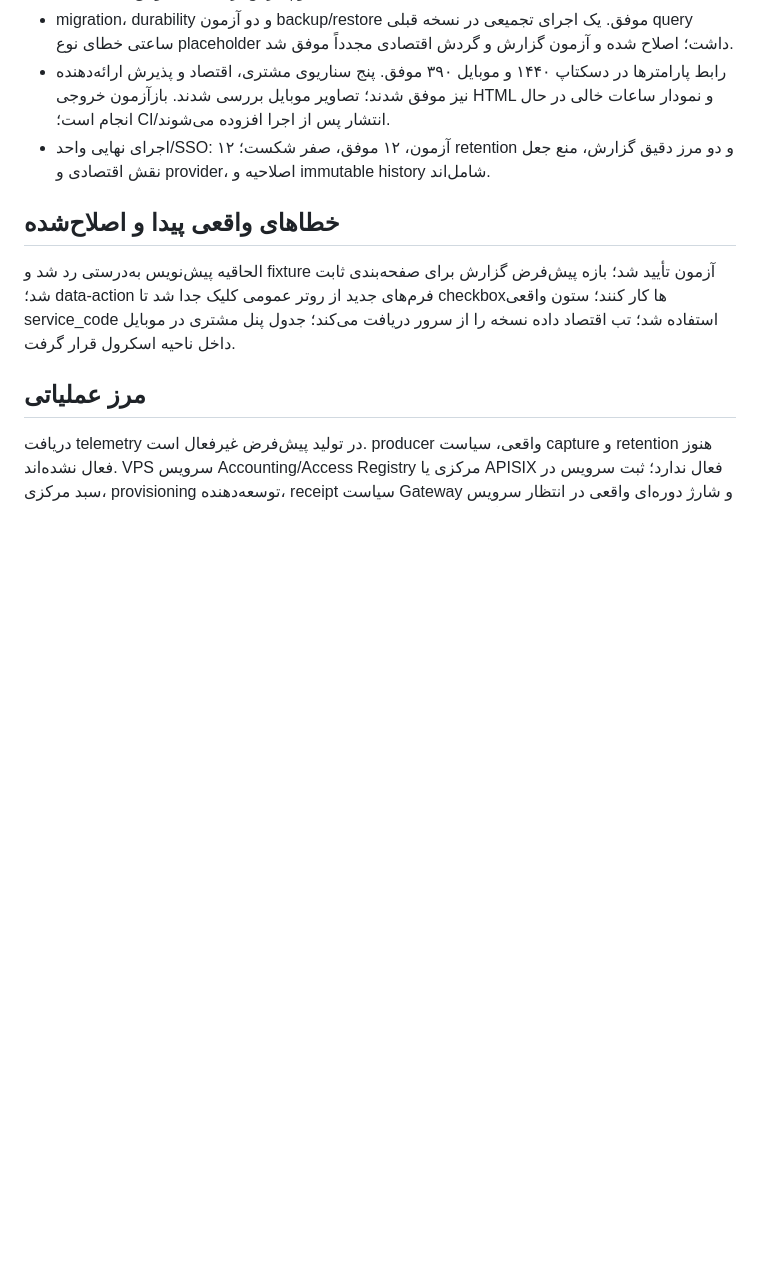
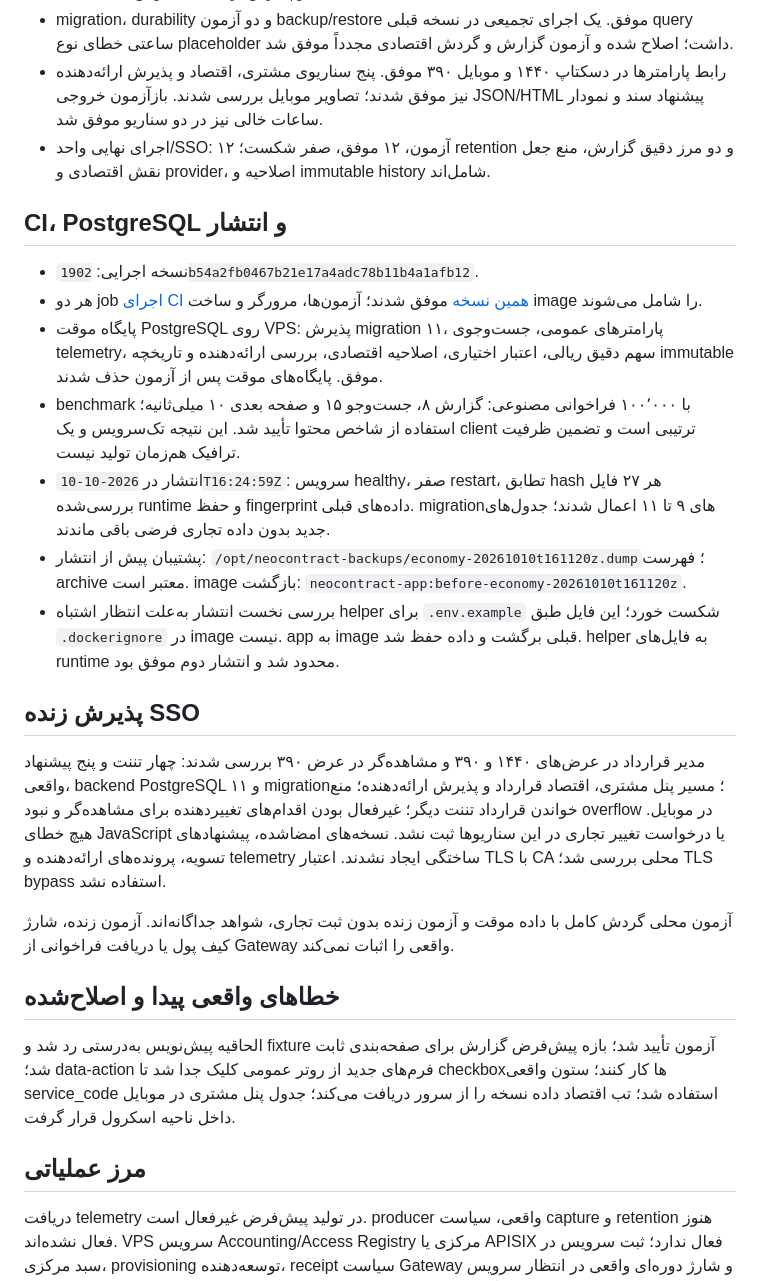
Before and after one commit to SeyediDev/NeoContract, a Markdown page: docs/RELEASE-2026-10-10-CUSTOMER-ECONOMY.md, the part around the change. Rendered like a GitHub page; blank space fills up the shorter version.

Commit message:
docs: record customer economy release and live acceptance

```diff
--- a/docs/RELEASE-2026-10-10-CUSTOMER-ECONOMY.md
+++ b/docs/RELEASE-2026-10-10-CUSTOMER-ECONOMY.md
@@ -24,9 +24,43 @@ api_calls و rollup دفتر مالی نیستند. پیشنهاد تسویه ن
   و گردش اقتصادی مجدداً موفق شد.
 - رابط پارامترها در دسکتاپ ۱۴۴۰ و موبایل ۳۹۰ موفق. پنج سناریوی مشتری، اقتصاد
   و پذیرش ارائه‌دهنده نیز موفق شدند؛ تصاویر موبایل بررسی شدند. بازآزمون خروجی
-  HTML و نمودار ساعات خالی در حال انجام است؛ CI/انتشار پس از اجرا افزوده می‌شوند.
+  JSON/HTML پیشنهاد سند و نمودار ساعات خالی نیز در دو سناریو موفق شد.
 - اجرای نهایی واحد/SSO: ۱۲ آزمون، ۱۲ موفق، صفر شکست؛ retention و دو مرز دقیق
   گزارش، منع جعل نقش اقتصادی و provider، اصلاحیه و immutable history شامل‌اند.
+
+## CI، PostgreSQL و انتشار
+
+- نسخه اجرایی: `1902b54a2fb0467b21e17a4adc78b11b4a1afb12`.
+- هر دو job [اجرای CI همین نسخه](https://github.com/SeyediDev/NeoContract/actions/runs/38066610432)
+  موفق شدند؛ آزمون‌ها، مرورگر و ساخت image را شامل می‌شوند.
+- پایگاه موقت PostgreSQL روی VPS: پذیرش migration ۱۱، پارامترهای عمومی، جست‌وجوی
+  telemetry، سهم دقیق ریالی، اعتبار اختیاری، اصلاحیه اقتصادی، بررسی ارائه‌دهنده
+  و تاریخچه immutable موفق. پایگاه‌های موقت پس از آزمون حذف شدند.
+- benchmark با ۱۰۰٬۰۰۰ فراخوانی مصنوعی: گزارش ۸، جست‌وجو ۱۵ و صفحه بعدی ۱۰
+  میلی‌ثانیه؛ استفاده از شاخص محتوا تأیید شد. این نتیجه تک‌سرویس و یک client
+  ترتیبی است و تضمین ظرفیت ترافیک هم‌زمان تولید نیست.
+- انتشار در `2026-10-10T16:24:59Z`: سرویس healthy، صفر restart، تطابق hash
+  هر ۲۷ فایل بررسی‌شده runtime و حفظ fingerprint داده‌های قبلی. migrationهای
+  ۹ تا ۱۱ اعمال شدند؛ جدول‌های جدید بدون داده تجاری فرضی باقی ماندند.
+- پشتیبان پیش از انتشار: `/opt/neocontract-backups/economy-20261010t161120z.dump`؛
+  فهرست archive معتبر است. image بازگشت:
+  `neocontract-app:before-economy-20261010t161120z`.
+- بررسی نخست انتشار به‌علت انتظار اشتباه helper برای `.env.example` شکست خورد؛
+  این فایل طبق `.dockerignore` در image نیست. app به image قبلی برگشت و داده
+  حفظ شد. helper به فایل‌های runtime محدود شد و انتشار دوم موفق بود.
+
+## پذیرش زنده SSO
+
+مدیر قرارداد در عرض‌های ۱۴۴۰ و ۳۹۰ و مشاهده‌گر در عرض ۳۹۰ بررسی شدند:
+چهار تننت و پنج پیشنهاد واقعی، backend PostgreSQL و ۱۱ migration؛ مسیر پنل
+مشتری، اقتصاد قرارداد و پذیرش ارائه‌دهنده؛ منع خواندن قرارداد تننت دیگر؛
+غیرفعال بودن اقدام‌های تغییردهنده برای مشاهده‌گر و نبود overflow در موبایل.
+هیچ خطای JavaScript یا درخواست تغییر تجاری در این سناریوها ثبت نشد. نسخه‌های
+امضاشده، پیشنهادهای تسویه، پرونده‌های ارائه‌دهنده و telemetry ساختگی ایجاد نشدند.
+اعتبار TLS با CA محلی بررسی شد؛ TLS bypass استفاده نشد.
+
+آزمون محلی گردش کامل با داده موقت و آزمون زنده بدون ثبت تجاری، شواهد جداگانه‌اند.
+آزمون زنده، شارژ کیف پول یا دریافت فراخوانی از Gateway واقعی را اثبات نمی‌کند.
 
 ## خطاهای واقعی پیدا و اصلاح‌شده
 
```
Also changed, not shown: docs/COVERAGE.md (+4 -0 lines), docs/CUSTOMER-PORTAL.md (+6 -0 lines).
